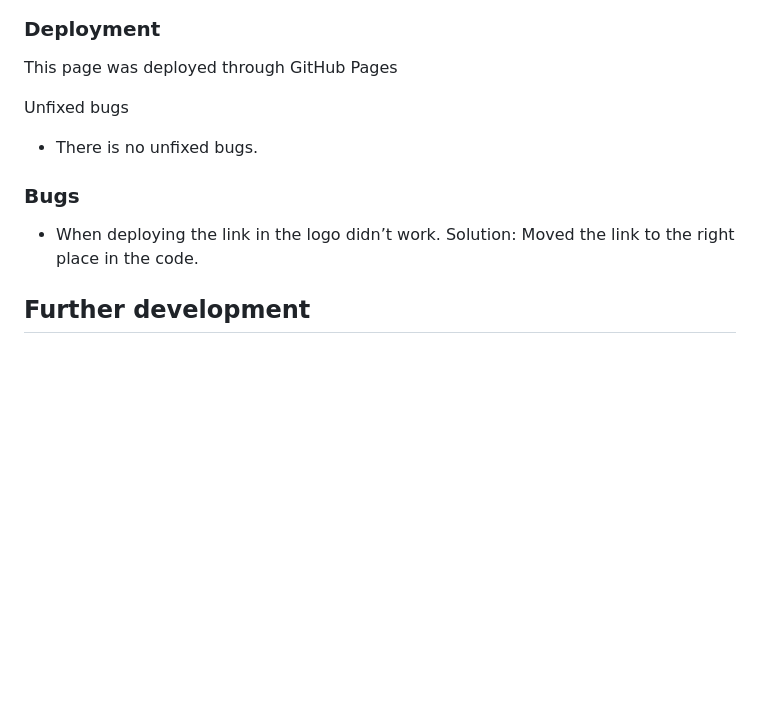
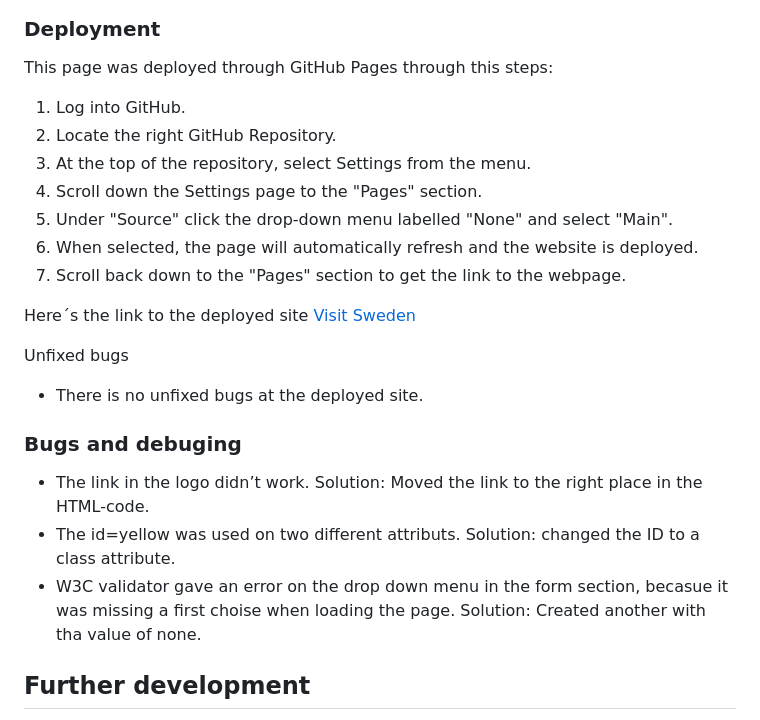
Before and after one commit to LindaAPersson/portfolio-1, a Markdown page: README.md, the part around one of its changes. Rendered like a GitHub page; blank space fills up the shorter version.

Commit message:
added links to READDME.md

```diff
--- a/README.md
+++ b/README.md
@@ -61,13 +61,25 @@ When checking the site through Lighthouse on a desktop version, the score improv
 ![Screenshot from the Lighthouse report on desktop-size](assets/readme-img/Lighthuse-desktop.png)
 
 ### Deployment
-This page was deployed through GitHub Pages
+This page was deployed through GitHub Pages through this steps:
+
+1. Log into GitHub.
+2. Locate the right GitHub Repository.
+3. At the top of the repository, select Settings from the menu.
+4. Scroll down the Settings page to the "Pages" section.
+5. Under "Source" click the drop-down menu labelled "None" and select "Main".
+6. When selected, the page will automatically refresh and the website is deployed.
+7. Scroll back down to the "Pages" section to get the link to the webpage.
+
+Here´s the link to the deployed site [Visit Sweden](https://lindaapersson.github.io/portfolio-1/index.html)
 
 Unfixed bugs
-- There is no unfixed bugs.
+- There is no unfixed bugs at the deployed site.
 
-### Bugs
-- When deploying the link in the logo didn’t work. Solution: Moved the link to the right place in the code.
+### Bugs and debuging
+- The link in the logo didn’t work. Solution: Moved the link to the right place in the HTML-code.
+- The id=yellow was used on two different attributs. Solution: changed the ID to a class attribute.
+- W3C validator gave an error on the drop down menu in the form section, becasue it was missing a first choise when loading the page. Solution: Created another <option> with tha value of none.
 
 ## Further development
 If I had more time the next step for the page would be to make individual pages for all the cities. So when the user chose a city, the can click on it, get directed to a separate page, and get more information and pictures on the city.
```
Also changed, not shown: other parts of README.md (+6 -1 lines).
